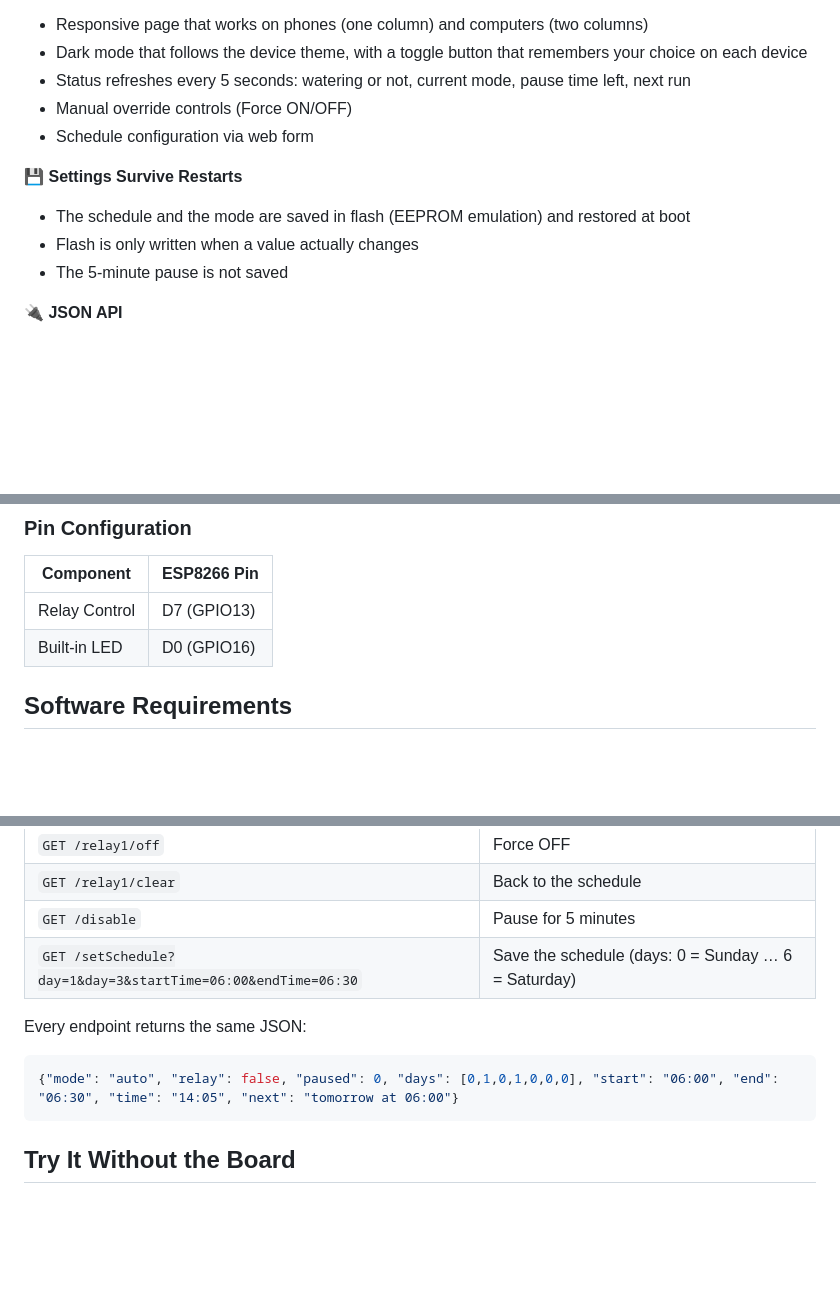
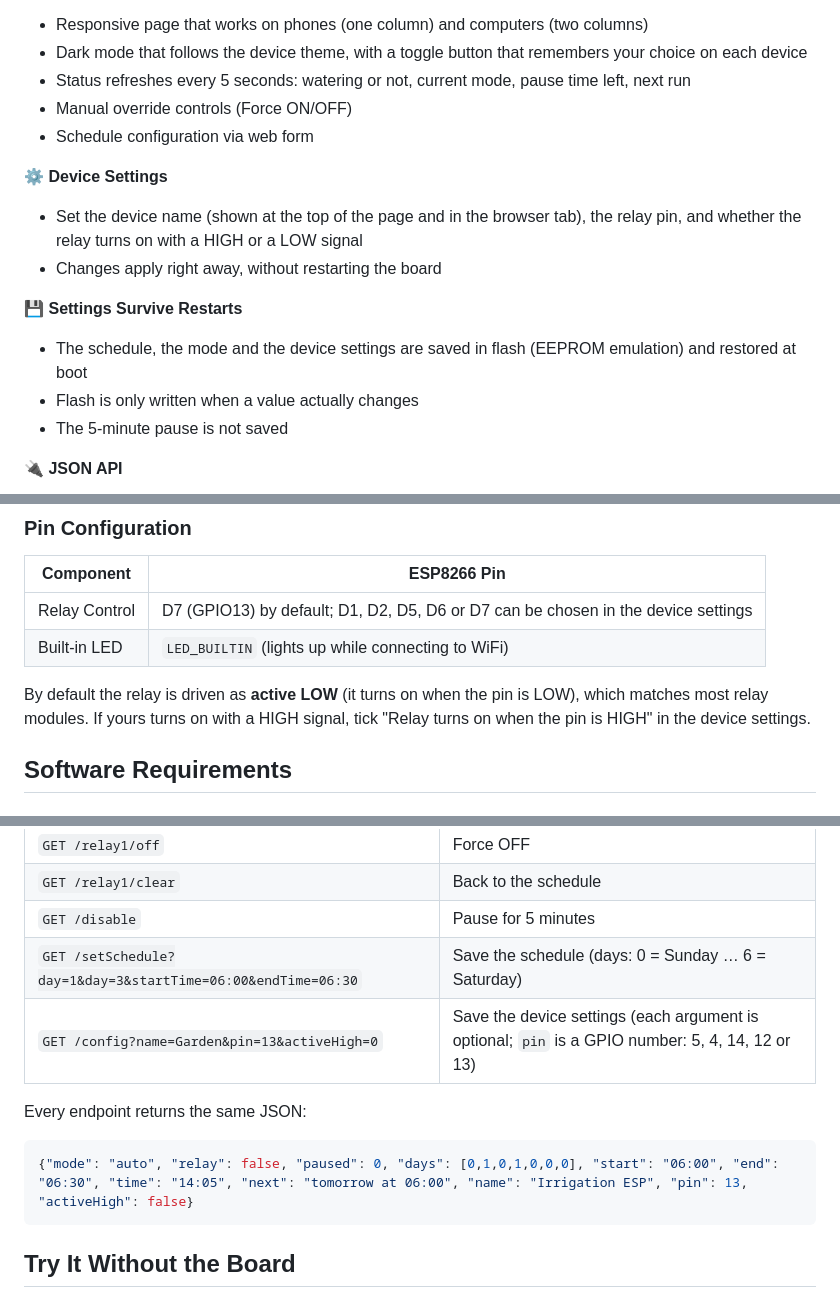
Before and after one commit to Ghorbel37/esp8266-smart-irrigation, a Markdown page: README.md, 3 parts joined by grey strips. GitHub-like rendering; blank space fills up the shorter version.

Commit message:
Document the device settings and the /config endpoint

````diff
--- a/README.md
+++ b/README.md
@@ -16,8 +16,12 @@ A WiFi-enabled smart irrigation controller built on the ESP8266 microcontroller.
 - Manual override controls (Force ON/OFF)
 - Schedule configuration via web form
 
+⚙️ **Device Settings**
+- Set the device name (shown at the top of the page and in the browser tab), the relay pin, and whether the relay turns on with a HIGH or a LOW signal
+- Changes apply right away, without restarting the board
+
 💾 **Settings Survive Restarts**
-- The schedule and the mode are saved in flash (EEPROM emulation) and restored at boot
+- The schedule, the mode and the device settings are saved in flash (EEPROM emulation) and restored at boot
 - Flash is only written when a value actually changes
 - The 5-minute pause is not saved
 
@@ -46,8 +50,10 @@ A WiFi-enabled smart irrigation controller built on the ESP8266 microcontroller.
 
 | Component | ESP8266 Pin |
 |-----------|-------------|
-| Relay Control | D7 (GPIO13) |
-| Built-in LED | D0 (GPIO16) |
+| Relay Control | D7 (GPIO13) by default; D1, D2, D5, D6 or D7 can be chosen in the device settings |
+| Built-in LED | `LED_BUILTIN` (lights up while connecting to WiFi) |
+
+By default the relay is driven as **active LOW** (it turns on when the pin is LOW), which matches most relay modules. If yours turns on with a HIGH signal, tick "Relay turns on when the pin is HIGH" in the device settings.
 
 ## Software Requirements
 
@@ -131,11 +137,12 @@ This will water your garden for 30 minutes on Monday, Wednesday, and Friday morn
 | `GET /relay1/clear` | Back to the schedule |
 | `GET /disable` | Pause for 5 minutes |
 | `GET /setSchedule?day=1&day=3&startTime=06:00&endTime=06:30` | Save the schedule (days: 0 = Sunday … 6 = Saturday) |
+| `GET /config?name=Garden&pin=13&activeHigh=0` | Save the device settings (each argument is optional; `pin` is a GPIO number: 5, 4, 14, 12 or 13) |
 
 Every endpoint returns the same JSON:
 
 ```json
-{"mode": "auto", "relay": false, "paused": 0, "days": [0,1,0,1,0,0,0], "start": "06:00", "end": "06:30", "time": "14:05", "next": "tomorrow at 06:00"}
+{"mode": "auto", "relay": false, "paused": 0, "days": [0,1,0,1,0,0,0], "start": "06:00", "end": "06:30", "time": "14:05", "next": "tomorrow at 06:00", "name": "Irrigation ESP", "pin": 13, "activeHigh": false}
 ```
 
 ## Try It Without the Board
````
Also changed, not shown: other parts of README.md (+1 -1 lines).
